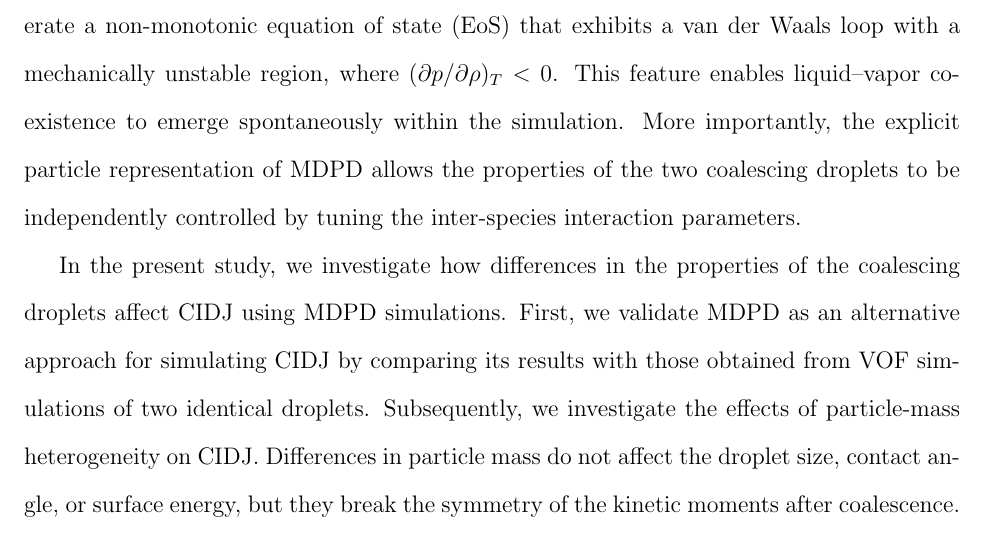
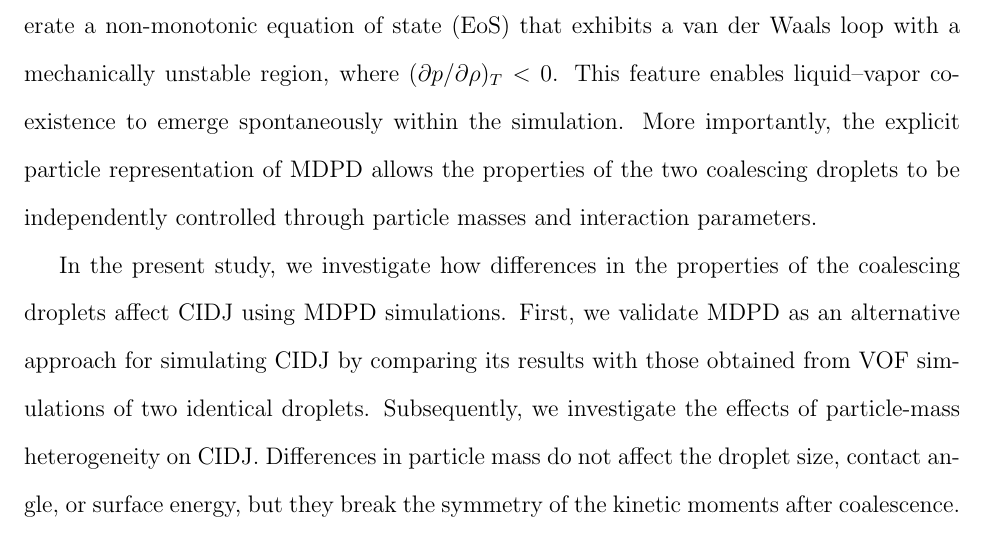
Before and after one commit to nsuser2025/zkanics-dpd, a LaTeX paper (paper/ISHIZUKA.tex): part of page 3 of 5, cut so that both start at the same text. Compiled offline with pdfLaTeX.

Commit message:
Update ISHIZUKA.tex

```diff
--- a/paper/ISHIZUKA.tex
+++ b/paper/ISHIZUKA.tex
@@ -136,8 +136,8 @@ This feature enables liquid–vapor coexistence
 to emerge spontaneously within the simulation.
 More importantly, the explicit particle representation of MDPD
 allows the properties of the two coalescing droplets
-to be independently controlled by tuning the inter-species
-interaction parameters.
+to be independently controlled through particle masses
+and interaction parameters.
 
 In the present study, we investigate how differences in the properties
 of the coalescing droplets affect CIDJ using MDPD simulations.
```
